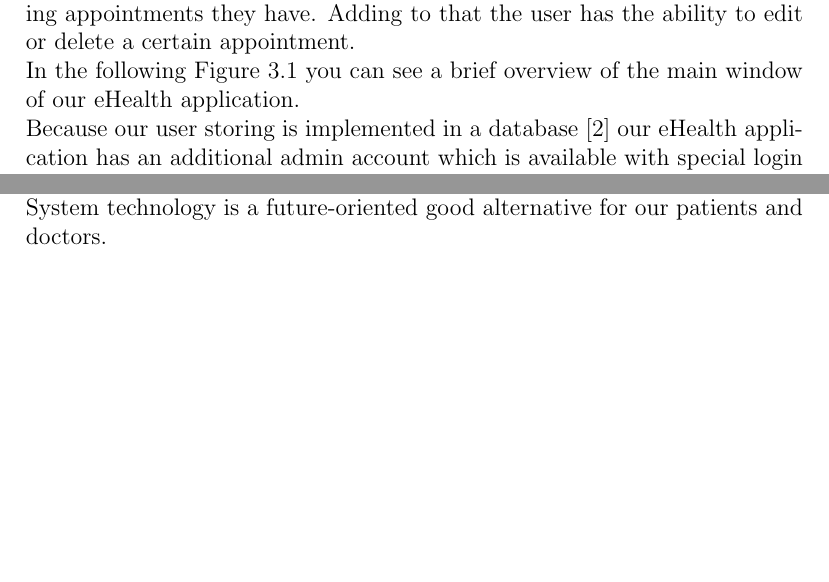
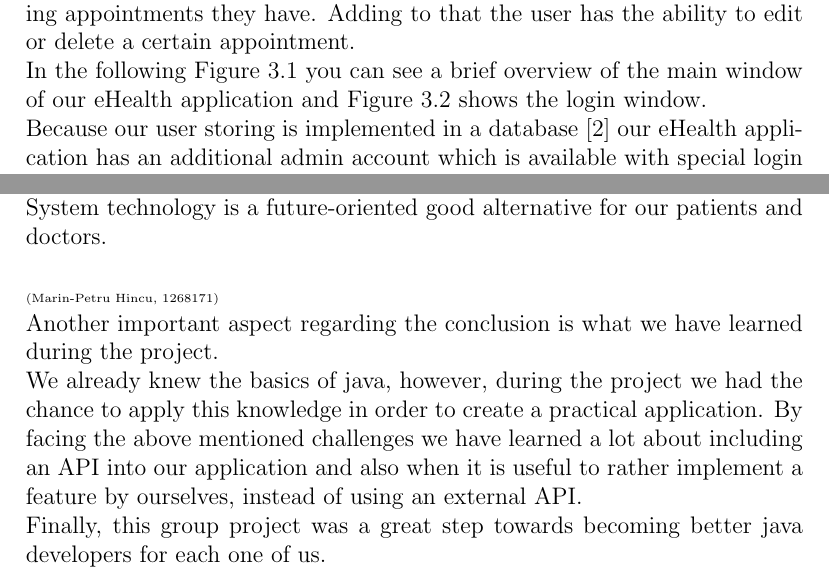
Before and after one commit to jojo0899/eHealth, a LaTeX document (Report_Final/Report.tex): two parts of pages 5 and 18 of 19, joined at a grey line, cut so that both start at the same text, the shorter picture padded with empty space. Compiled offline with pdfLaTeX.

Commit message:
Report: added login figure

```diff
--- a/Report_Final/Report.tex
+++ b/Report_Final/Report.tex
@@ -49,10 +49,11 @@ These were some aspects which gave us a great amount of motivation at the beginn
 {\tiny (Johannes Jobst, 1300563)\\}
 Our eHealth application is designed that a user doesn't anymore need to call a doctor via the telephone if he or she has a health problem. \\
 Instead it provides a whole new experience for people to creating an appointment. They now are able to create an account in our eHealth application. With this account they can login into the system and specify their health problem. The smart application then displays, based on the symptoms you have and the distance radius in which a doctor should be, all suggested doctors for you. In the next step the user is able to make an appointment at one of these doctors. \\
-Furthermore our eHealth application displays for logged in users all upcoming appointments they have. Adding to that the user has the ability to edit or delete a certain appointment. \\ In the following Figure 3.1 you can see a brief overview of the main window of our eHealth application.
+Furthermore our eHealth application displays for logged in users all upcoming appointments they have. Adding to that the user has the ability to edit or delete a certain appointment. \\ In the following Figure 3.1 you can see a brief overview of the main window of our eHealth application and Figure 3.2 shows the login window.
 \\
 Because our user storing is implemented in a database [2] our eHealth application has an additional admin account which is available with special login data. In this admin view the admin is able to manage the users like edit personal information of them but also deleting them.
 \\
 \begin{figure}[!h]
 \includegraphics[width=\linewidth]{main.png}
 \caption{eHealth main window under MacOS}
+\end{figure}
@@ -233,7 +238,11 @@ With this implementation we can store the coordinates from the given address, no
 \chapter{Conclusion}
 {\tiny (Hania Anjum Chatha, 1293609)\\}
 In Conclusion, our smart E-health Consulting System simplifies the management process by providing fast services with high accuracy and security. Minimising human effort and is needed and it  makes an efficient and accessible patient record. Using system analysis and design techniques like class diagrams, sequence diagrams, and activity diagrams helped us to design an error free system. The Smart E-health Consulting system accommodates scalability, allowing flexibility within the system to edit or delete patient records and arrange quick doctor appointments without problems. \\
-In this project we maintain the patient and doctor data, where patients can register their appointment. Overall, this projects' aim is to manage the appointment, patients and doctor details. The Smart E-health Consulting System technology is a future-oriented good alternative for our patients and doctors.
+In this project we maintain the patient and doctor data, where patients can register their appointment. Overall, this projects' aim is to manage the appointment, patients and doctor details. The Smart E-health Consulting System technology is a future-oriented good alternative for our patients and doctors.\\\\
+{\tiny (Marin-Petru Hincu, 1268171)\\}
+Another important aspect regarding the conclusion is what we have learned during the project.\\
+We already knew the basics of java, however, during the project we had the chance to apply this knowledge in order to create a practical application. By facing the above mentioned challenges we have learned a lot about including an API into our application and also when it is useful to rather implement a feature by ourselves, instead of using an external API. \\
+Finally, this group project was a great step towards becoming better java developers for each one of us.
 
 \chapter{Sources}
 
```
Also changed, not shown: Report_Final/figures/login.jpg (added), Report_Final/Report.tex (4 more changed lines).
